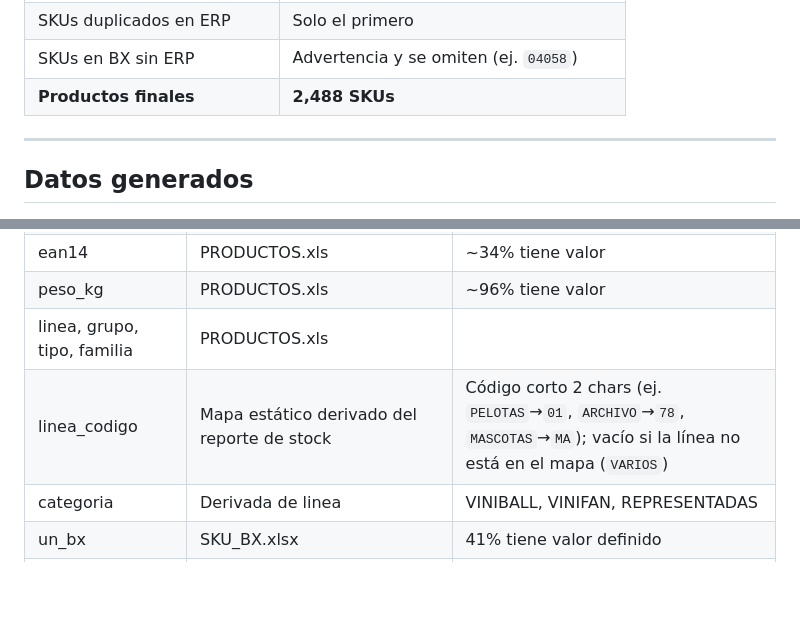
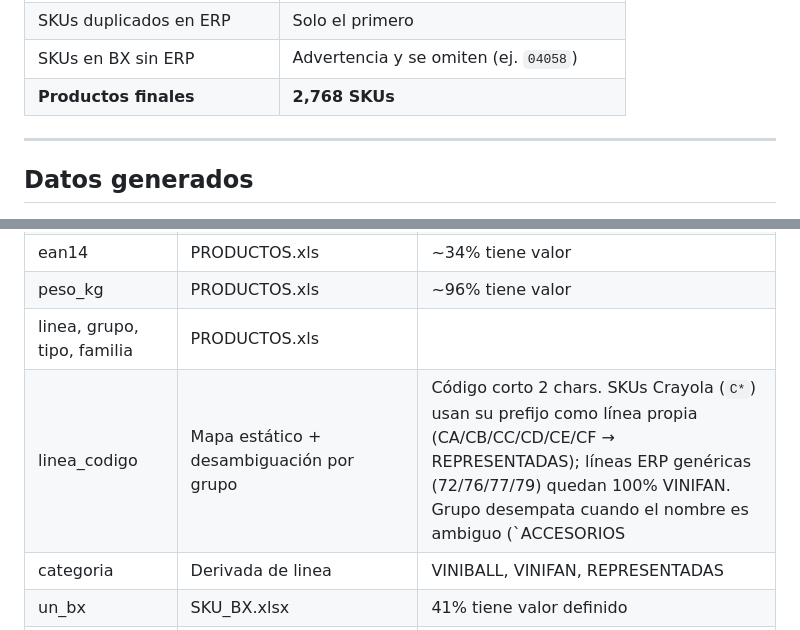
Before and after one commit to carloscus/g360-master-data, a Markdown page: README.md, 2 parts joined by grey strips. GitHub-like rendering; blank space fills up the shorter version.

```diff
--- a/README.md
+++ b/README.md
@@ -81,7 +81,7 @@ y aparece marcado en el próximo catálogo.
 | Líneas de proceso | Excluidas (siempre) |
 | SKUs duplicados en ERP | Solo el primero |
 | SKUs en BX sin ERP | Advertencia y se omiten (ej. `04058`) |
-| **Productos finales** | **2,488 SKUs** |
+| **Productos finales** | **2,768 SKUs** |
 
 ---
 
@@ -94,7 +94,7 @@ y aparece marcado en el próximo catálogo.
 | ean14 | PRODUCTOS.xls | ~34% tiene valor |
 | peso_kg | PRODUCTOS.xls | ~96% tiene valor |
 | linea, grupo, tipo, familia | PRODUCTOS.xls | |
-| linea_codigo | Mapa estático derivado del reporte de stock | Código corto 2 chars (ej. `PELOTAS`→`01`, `ARCHIVO`→`78`, `MASCOTAS`→`MA`); vacío si la línea no está en el mapa (`VARIOS`) |
+| linea_codigo | Mapa estático + desambiguación por grupo | Código corto 2 chars. SKUs Crayola (`C*`) usan su prefijo como línea propia (CA/CB/CC/CD/CE/CF → REPRESENTADAS); líneas ERP genéricas (72/76/77/79) quedan 100% VINIFAN. Grupo desempata cuando el nombre es ambiguo (`ACCESORIOS|PINCELES`→`CD`) |
 | categoria | Derivada de linea | VINIBALL, VINIFAN, REPRESENTADAS |
 | un_bx | SKU_BX.xlsx | 41% tiene valor definido |
 | orden | SKU_BX.xlsx (col A) | Índice maestro — orden ascendente |
```
Also changed, not shown: other parts of README.md (+6 -6 lines).
